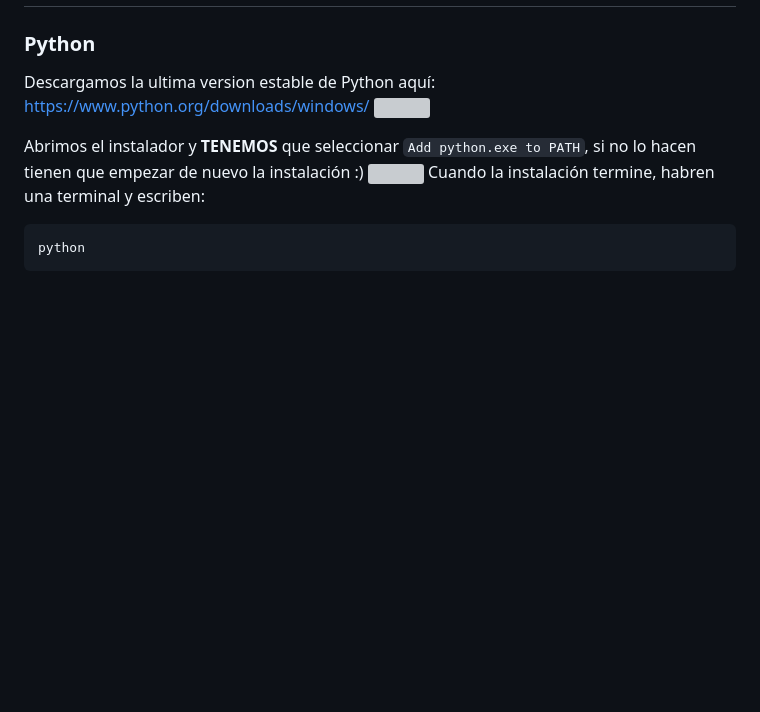
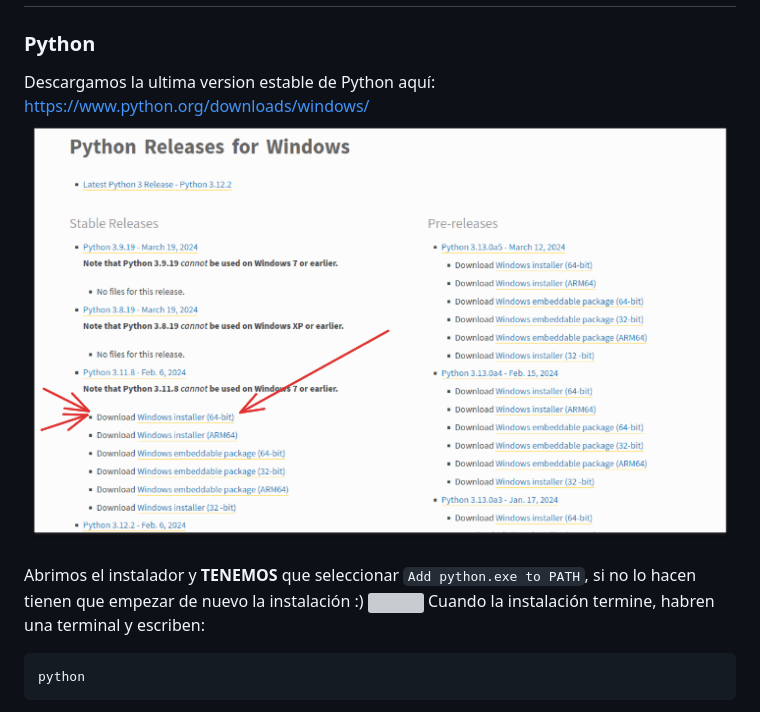
Before and after one commit to asouris/CC3501, a Markdown page: Setup.md, the part around the change. Rendered like a GitHub page; blank space fills up the shorter version; grey boxes are pictures that could not be loaded.

```diff
--- a/Setup.md
+++ b/Setup.md
@@ -9,7 +9,7 @@ ramo: Grafica
 ### Python
 
 Descargamos la ultima version estable de Python aquí: https://www.python.org/downloads/windows/
-![](./captures/0.png|550)
+![](./captures/0.png)
 
 Abrimos el instalador y **TENEMOS** que seleccionar `Add python.exe to PATH`, si no lo hacen tienen que empezar de nuevo la instalación :)
 ![](./captures/1.png|550)
```
